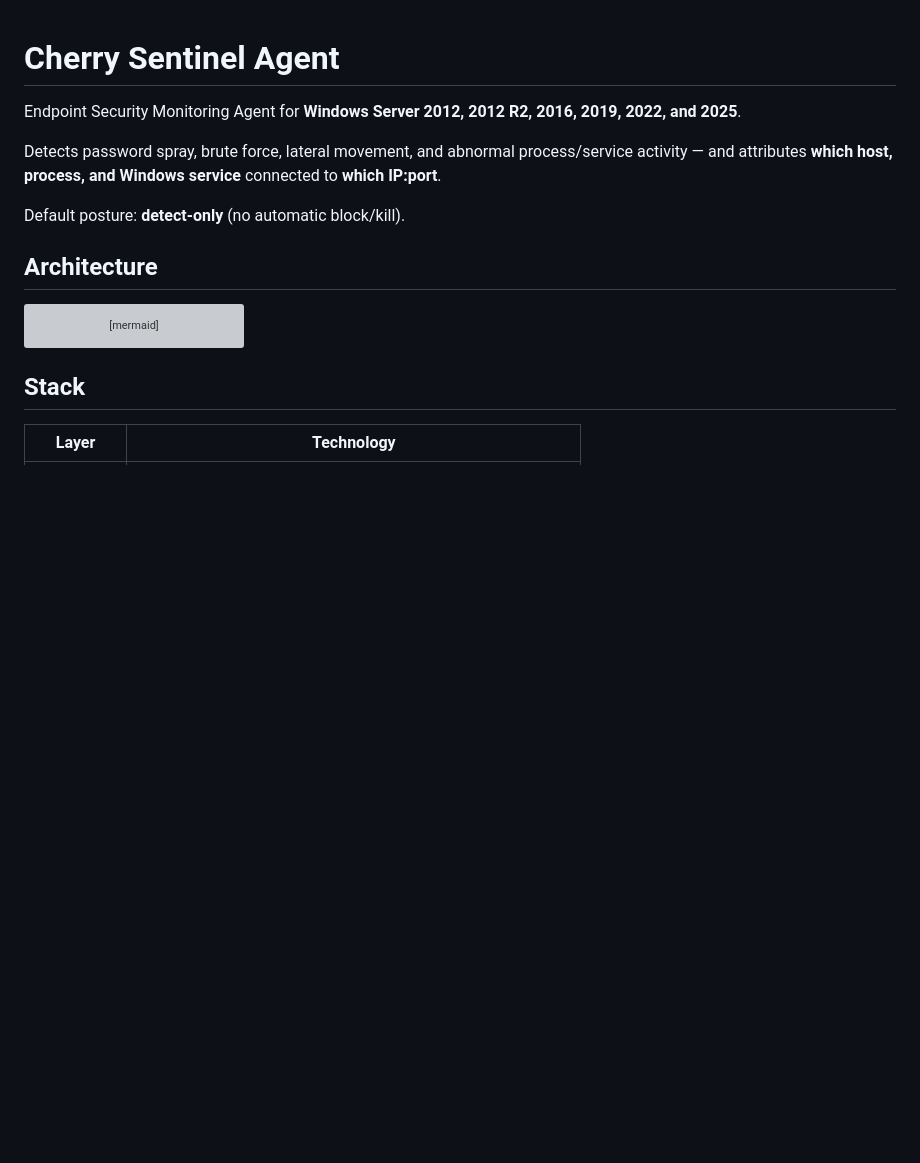
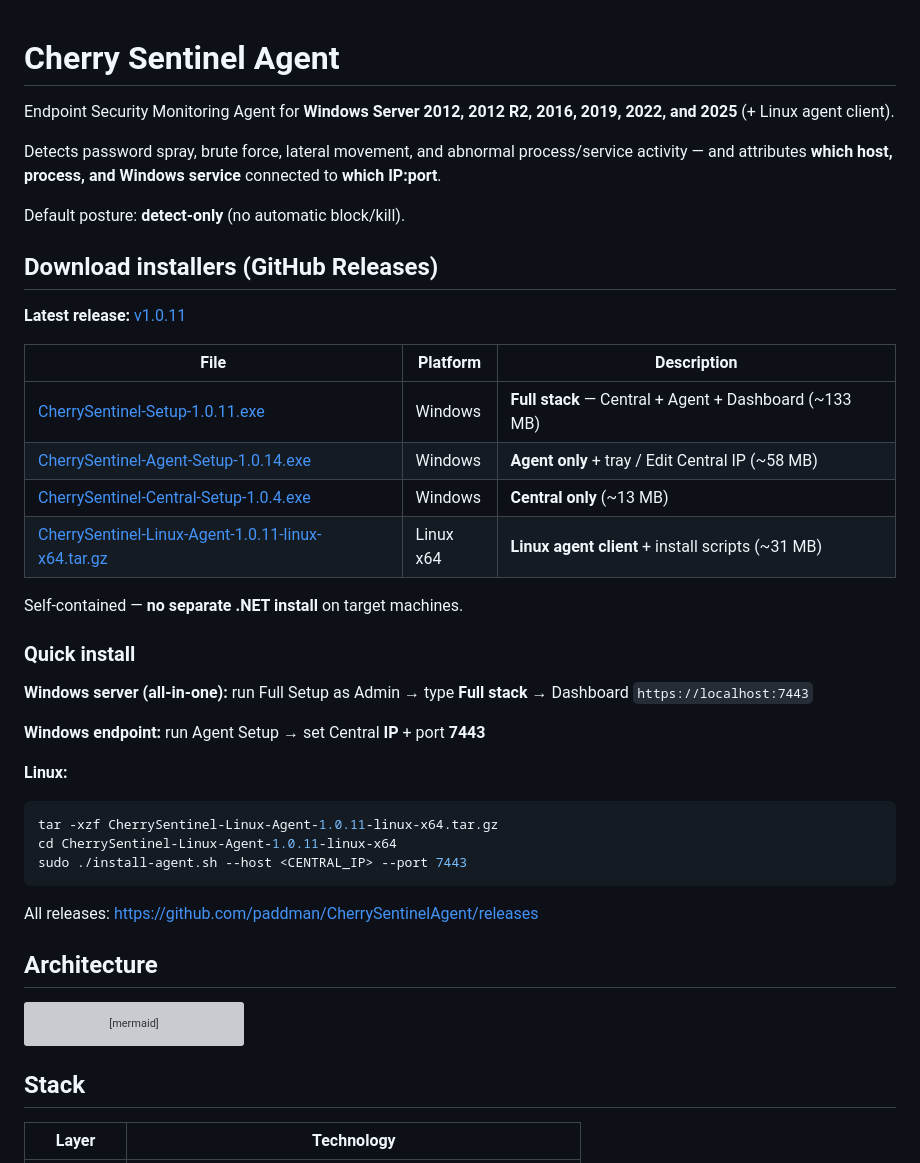
Before and after one commit to paddman/CherrySentinelAgent, a Markdown page: README.md, the part around the change. Drawn GitHub-style; blank space fills up the shorter version; grey boxes are pictures that could not be loaded.

Commit message:
docs: add GitHub Release download links for installers

````diff
--- a/README.md
+++ b/README.md
@@ -1,10 +1,38 @@
 # Cherry Sentinel Agent
 
-Endpoint Security Monitoring Agent for **Windows Server 2012, 2012 R2, 2016, 2019, 2022, and 2025**.
+Endpoint Security Monitoring Agent for **Windows Server 2012, 2012 R2, 2016, 2019, 2022, and 2025** (+ Linux agent client).
 
 Detects password spray, brute force, lateral movement, and abnormal process/service activity — and attributes **which host, process, and Windows service** connected to **which IP:port**.
 
 Default posture: **detect-only** (no automatic block/kill).
+
+## Download installers (GitHub Releases)
+
+**Latest release:** [v1.0.11](https://github.com/paddman/CherrySentinelAgent/releases/tag/v1.0.11)
+
+| File | Platform | Description |
+|------|----------|-------------|
+| [CherrySentinel-Setup-1.0.11.exe](https://github.com/paddman/CherrySentinelAgent/releases/download/v1.0.11/CherrySentinel-Setup-1.0.11.exe) | Windows | **Full stack** — Central + Agent + Dashboard (~133 MB) |
+| [CherrySentinel-Agent-Setup-1.0.14.exe](https://github.com/paddman/CherrySentinelAgent/releases/download/v1.0.11/CherrySentinel-Agent-Setup-1.0.14.exe) | Windows | **Agent only** + tray / Edit Central IP (~58 MB) |
+| [CherrySentinel-Central-Setup-1.0.4.exe](https://github.com/paddman/CherrySentinelAgent/releases/download/v1.0.11/CherrySentinel-Central-Setup-1.0.4.exe) | Windows | **Central only** (~13 MB) |
+| [CherrySentinel-Linux-Agent-1.0.11-linux-x64.tar.gz](https://github.com/paddman/CherrySentinelAgent/releases/download/v1.0.11/CherrySentinel-Linux-Agent-1.0.11-linux-x64.tar.gz) | Linux x64 | **Linux agent client** + install scripts (~31 MB) |
+
+Self-contained — **no separate .NET install** on target machines.
+
+### Quick install
+
+**Windows server (all-in-one):** run Full Setup as Admin → type **Full stack** → Dashboard `https://localhost:7443`
+
+**Windows endpoint:** run Agent Setup → set Central **IP** + port **7443**
+
+**Linux:**
+```bash
+tar -xzf CherrySentinel-Linux-Agent-1.0.11-linux-x64.tar.gz
+cd CherrySentinel-Linux-Agent-1.0.11-linux-x64
+sudo ./install-agent.sh --host <CENTRAL_IP> --port 7443
+```
+
+All releases: https://github.com/paddman/CherrySentinelAgent/releases
 
 ## Architecture
 
````
